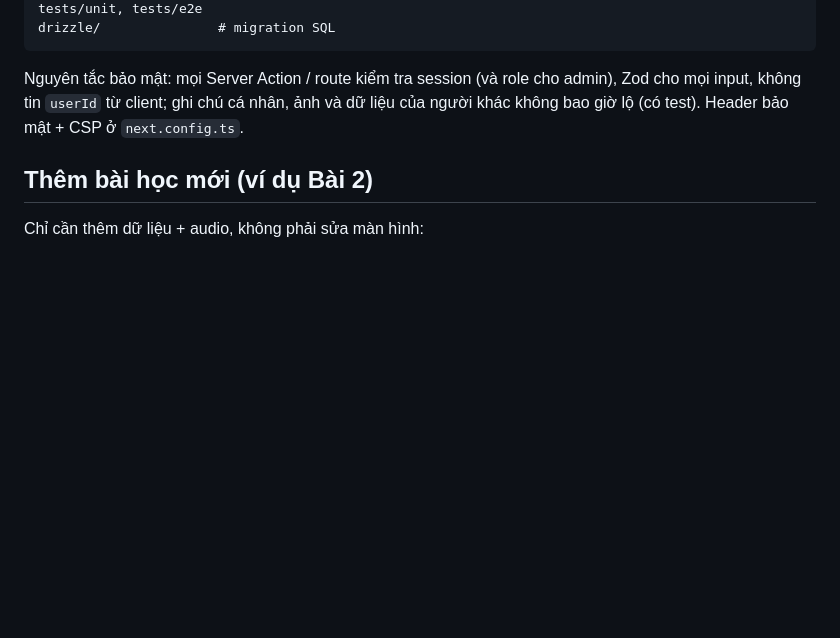
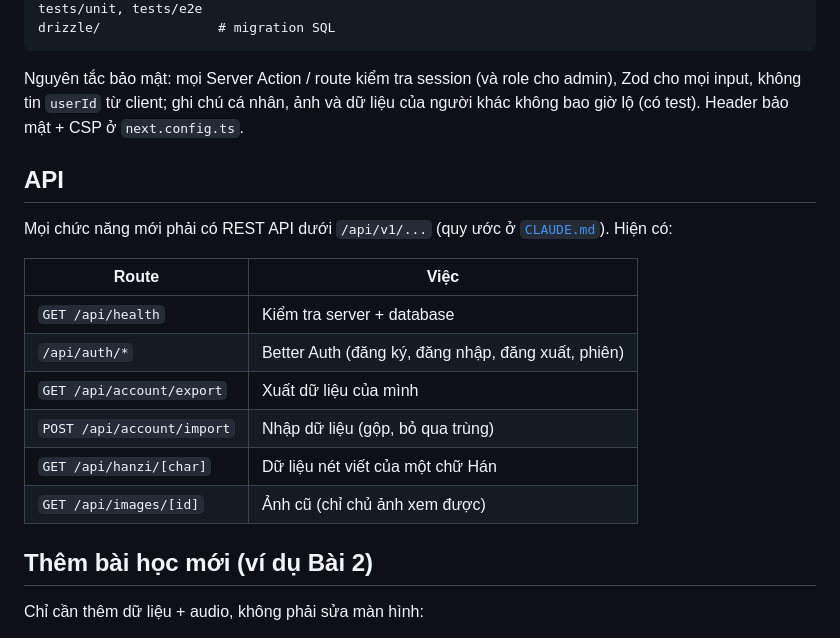
Before and after one commit to lingyuchinese97/lingyu-chinese, a Markdown page: web-next/README.md, the part around the change. Drawn GitHub-style; blank space fills up the shorter version.

```diff
--- a/web-next/README.md
+++ b/web-next/README.md
@@ -78,6 +78,19 @@ drizzle/               # migration SQL
 Nguyên tắc bảo mật: mọi Server Action / route kiểm tra session (và role cho admin), Zod cho mọi input, không tin `userId` từ client;
 ghi chú cá nhân, ảnh và dữ liệu của người khác không bao giờ lộ (có test). Header bảo mật + CSP ở `next.config.ts`.
 
+## API
+
+Mọi chức năng mới phải có REST API dưới `/api/v1/...` (quy ước ở [`CLAUDE.md`](CLAUDE.md)). Hiện có:
+
+| Route                      | Việc                                               |
+| -------------------------- | -------------------------------------------------- |
+| `GET /api/health`          | Kiểm tra server + database                         |
+| `/api/auth/*`              | Better Auth (đăng ký, đăng nhập, đăng xuất, phiên) |
+| `GET /api/account/export`  | Xuất dữ liệu của mình                              |
+| `POST /api/account/import` | Nhập dữ liệu (gộp, bỏ qua trùng)                   |
+| `GET /api/hanzi/[char]`    | Dữ liệu nét viết của một chữ Hán                   |
+| `GET /api/images/[id]`     | Ảnh cũ (chỉ chủ ảnh xem được)                      |
+
 ## Thêm bài học mới (ví dụ Bài 2)
 
 Chỉ cần thêm dữ liệu + audio, không phải sửa màn hình:
```
Also changed, not shown: web-next/CHANGELOG.md (+5 -0 lines), web-next/CLAUDE.md (added, +27 -0 lines).
